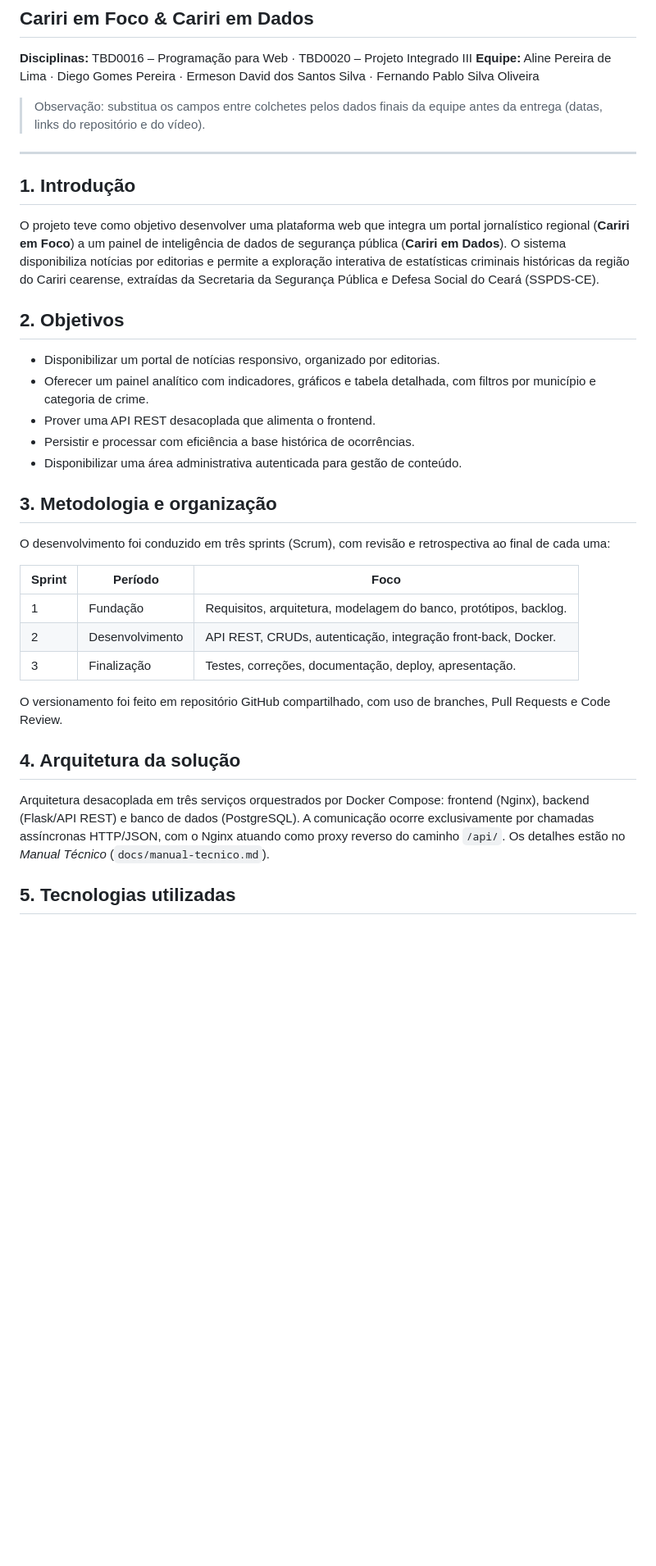
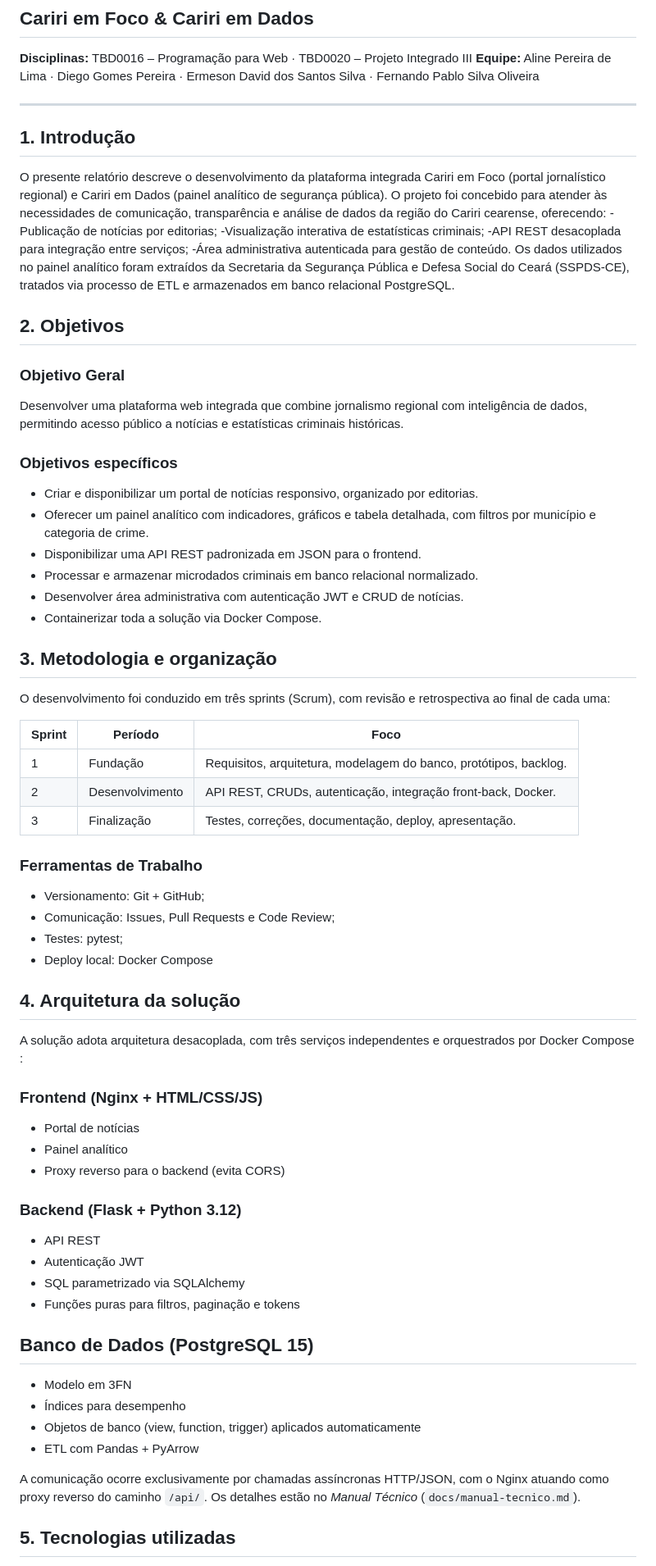
Before and after one commit to ermdavid/Cariri-em-Foco, a Markdown page: docs/relatorio-final.md, the part around one of its changes. Shown at 82% size. Rendered like a GitHub page; blank space fills up the shorter version.

```diff
--- a/docs/relatorio-final.md
+++ b/docs/relatorio-final.md
@@ -6,28 +6,32 @@
 **Equipe:** Aline Pereira de Lima · Diego Gomes Pereira · Ermeson David dos Santos
 Silva · Fernando Pablo Silva Oliveira
 
-> Observação: substitua os campos entre colchetes pelos dados finais da equipe
-> antes da entrega (datas, links do repositório e do vídeo).
+
 
 ---
 
 ## 1. Introdução
 
-O projeto teve como objetivo desenvolver uma plataforma web que integra um portal
-jornalístico regional (**Cariri em Foco**) a um painel de inteligência de dados de
-segurança pública (**Cariri em Dados**). O sistema disponibiliza notícias por
-editorias e permite a exploração interativa de estatísticas criminais históricas
-da região do Cariri cearense, extraídas da Secretaria da Segurança Pública e
-Defesa Social do Ceará (SSPDS-CE).
+O presente relatório descreve o desenvolvimento da plataforma integrada Cariri em Foco (portal jornalístico regional) e Cariri em Dados (painel analítico de segurança pública). O projeto foi concebido para atender às necessidades de comunicação, transparência e análise de dados da região do Cariri cearense, oferecendo:
+-Publicação de notícias por editorias;
+-Visualização interativa de estatísticas criminais;
+-API REST desacoplada para integração entre serviços;
+-Área administrativa autenticada para gestão de conteúdo.
+Os dados utilizados no painel analítico foram extraídos da Secretaria da Segurança Pública e Defesa Social do Ceará (SSPDS-CE), tratados via processo de ETL e armazenados em banco relacional PostgreSQL.
 
 ## 2. Objetivos
 
-- Disponibilizar um portal de notícias responsivo, organizado por editorias.
+### Objetivo Geral
+Desenvolver uma plataforma web integrada que combine jornalismo regional com inteligência de dados, permitindo acesso público a notícias e estatísticas criminais históricas.
+
+### Objetivos específicos
+- Criar e disponibilizar um portal de notícias responsivo, organizado por editorias.
 - Oferecer um painel analítico com indicadores, gráficos e tabela detalhada, com
   filtros por município e categoria de crime.
-- Prover uma API REST desacoplada que alimenta o frontend.
-- Persistir e processar com eficiência a base histórica de ocorrências.
-- Disponibilizar uma área administrativa autenticada para gestão de conteúdo.
+- Disponibilizar uma API REST padronizada em JSON para o frontend.
+- Processar e armazenar microdados criminais em banco relacional normalizado.
+- Desenvolver área administrativa com autenticação JWT e CRUD de notícias.
+- Containerizar toda a solução via Docker Compose.
 
 ## 3. Metodologia e organização
 
@@ -40,16 +44,33 @@ retrospectiva ao final de cada uma:
 | 2 | Desenvolvimento | API REST, CRUDs, autenticação, integração front-back, Docker. |
 | 3 | Finalização | Testes, correções, documentação, deploy, apresentação. |
 
-O versionamento foi feito em repositório GitHub compartilhado, com uso de
-branches, Pull Requests e Code Review.
+### Ferramentas de Trabalho
+- Versionamento: Git + GitHub;
+- Comunicação: Issues, Pull Requests e Code Review;
+- Testes: pytest;
+- Deploy local: Docker Compose
 
 ## 4. Arquitetura da solução
 
-Arquitetura desacoplada em três serviços orquestrados por Docker Compose:
-frontend (Nginx), backend (Flask/API REST) e banco de dados (PostgreSQL). A
-comunicação ocorre exclusivamente por chamadas assíncronas HTTP/JSON, com o Nginx
-atuando como proxy reverso do caminho `/api/`. Os detalhes estão no *Manual
-Técnico* (`docs/manual-tecnico.md`).
+A solução adota arquitetura desacoplada, com três serviços independentes e orquestrados por Docker Compose :
+### Frontend (Nginx + HTML/CSS/JS)
+- Portal de notícias
+- Painel analítico
+- Proxy reverso para o backend (evita CORS)
+
+### Backend (Flask + Python 3.12)
+- API REST
+- Autenticação JWT
+- SQL parametrizado via SQLAlchemy
+- Funções puras para filtros, paginação e tokens
+
+## Banco de Dados (PostgreSQL 15)
+- Modelo em 3FN
+- Índices para desempenho
+- Objetos de banco (view, function, trigger) aplicados automaticamente
+- ETL com Pandas + PyArrow
+
+A comunicação ocorre exclusivamente por chamadas assíncronas HTTP/JSON, com o Nginx atuando como proxy reverso do caminho `/api/`. Os detalhes estão no *Manual Técnico* (`docs/manual-tecnico.md`).
 
 ## 5. Tecnologias utilizadas
 
```
Also changed, not shown: other parts of docs/relatorio-final.md (+78 -26 lines).
